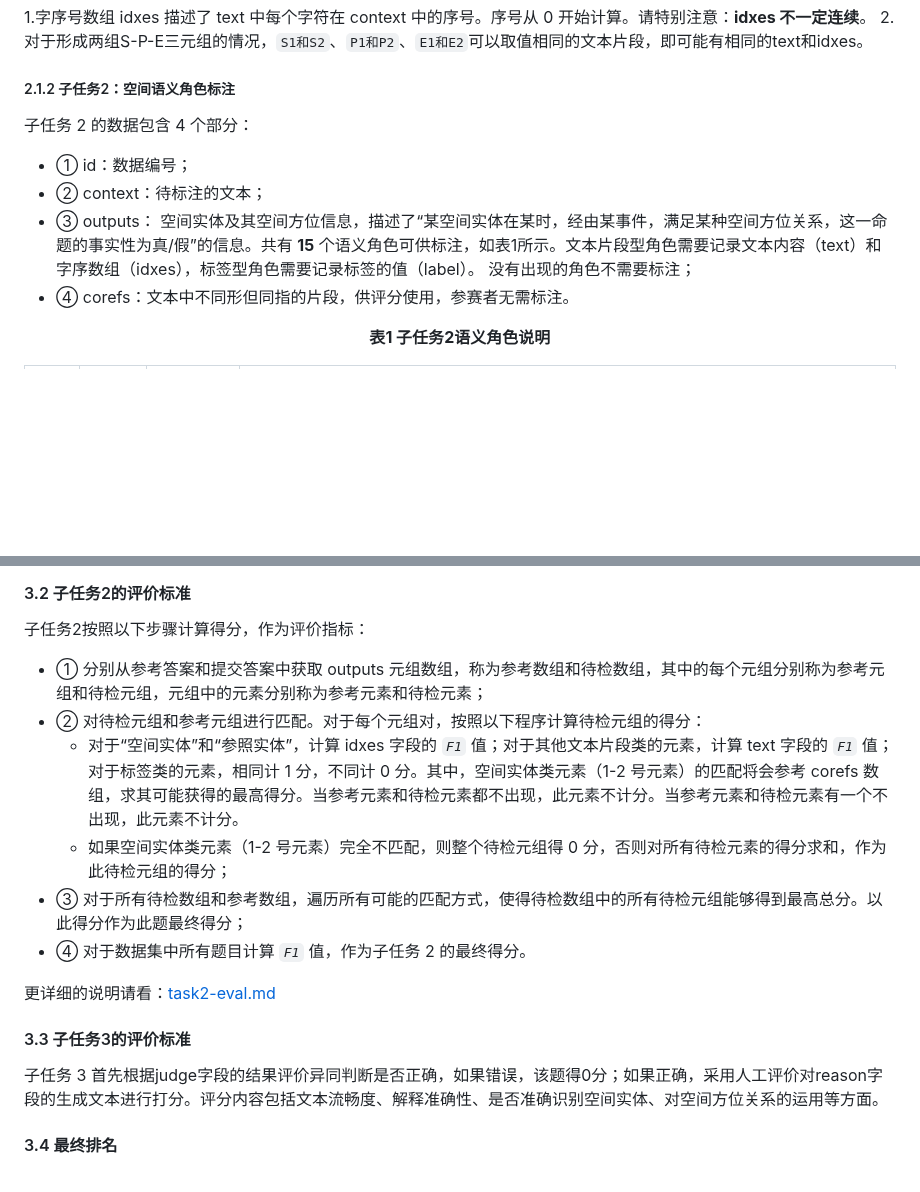
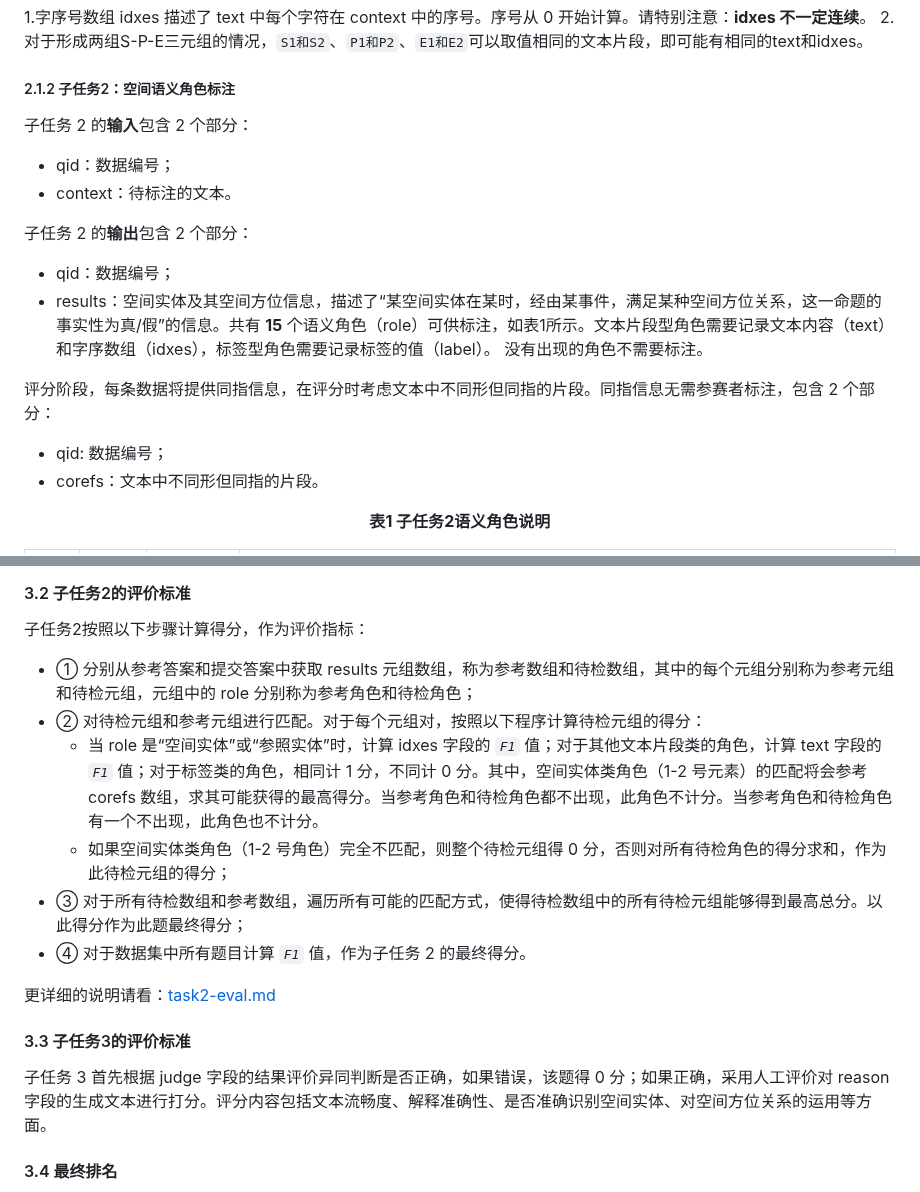
Before and after one commit to 2030NLP/SpaCE2023, a Markdown page: docs/md/index.md, 2 parts joined by grey strips. GitHub-like rendering; blank space fills up the shorter version.

```diff
--- a/docs/md/index.md
+++ b/docs/md/index.md
@@ -120,11 +120,17 @@ SpaCE2023 与 SpaCE2022 相比，有如下变化：
 
 ##### 2.1.2  <span id="task2">子任务2：空间语义角色标注<span>
 
-子任务 2 的数据包含 4 个部分：
-- ① id：数据编号；
-- ② context：待标注的文本；
-- ③ outputs： 空间实体及其空间方位信息，描述了“某空间实体在某时，经由某事件，满足某种空间方位关系，这一命题的事实性为真/假”的信息。共有 **15** 个语义角色可供标注，如表1所示。文本片段型角色需要记录文本内容（text）和字序数组（idxes），标签型角色需要记录标签的值（label）。 没有出现的角色不需要标注；
-- ④ corefs：文本中不同形但同指的片段，供评分使用，参赛者无需标注。
+子任务 2 的**输入**包含 2 个部分：
+- qid：数据编号；
+- context：待标注的文本。
+
+子任务 2 的**输出**包含 2 个部分：
+- qid：数据编号；
+- results：空间实体及其空间方位信息，描述了“某空间实体在某时，经由某事件，满足某种空间方位关系，这一命题的事实性为真/假”的信息。共有 **15** 个语义角色（role）可供标注，如表1所示。文本片段型角色需要记录文本内容（text）和字序数组（idxes），标签型角色需要记录标签的值（label）。 没有出现的角色不需要标注。
+
+评分阶段，每条数据将提供同指信息，在评分时考虑文本中不同形但同指的片段。同指信息无需参赛者标注，包含 2 个部分：
+- qid: 数据编号；
+- corefs：文本中不同形但同指的片段。
 
 **<center>表1 子任务2语义角色说明</center>**
 <table class="table table-bordered">
@@ -376,10 +387,10 @@ R = 正确检出字符数 / 参考项总字符数
 
 子任务2按照以下步骤计算得分，作为评价指标：
 
-- ① 分别从参考答案和提交答案中获取 outputs 元组数组，称为参考数组和待检数组，其中的每个元组分别称为参考元组和待检元组，元组中的元素分别称为参考元素和待检元素；
+- ① 分别从参考答案和提交答案中获取 results 元组数组，称为参考数组和待检数组，其中的每个元组分别称为参考元组和待检元组，元组中的 role 分别称为参考角色和待检角色；
 - ② 对待检元组和参考元组进行匹配。对于每个元组对，按照以下程序计算待检元组的得分：
-  - 对于“空间实体”和“参照实体”，计算 idxes 字段的 *`F1`* 值；对于其他文本片段类的元素，计算 text 字段的 *`F1`* 值；对于标签类的元素，相同计 1 分，不同计 0 分。其中，空间实体类元素（1-2 号元素）的匹配将会参考 corefs 数组，求其可能获得的最高得分。当参考元素和待检元素都不出现，此元素不计分。当参考元素和待检元素有一个不出现，此元素不计分。
-  - 如果空间实体类元素（1-2 号元素）完全不匹配，则整个待检元组得 0 分，否则对所有待检元素的得分求和，作为此待检元组的得分；
+  - 当 role 是“空间实体”或“参照实体”时，计算 idxes 字段的 *`F1`* 值；对于其他文本片段类的角色，计算 text 字段的 *`F1`* 值；对于标签类的角色，相同计 1 分，不同计 0 分。其中，空间实体类角色（1-2 号元素）的匹配将会参考 corefs 数组，求其可能获得的最高得分。当参考角色和待检角色都不出现，此角色不计分。当参考角色和待检角色有一个不出现，此角色也不计分。
+  - 如果空间实体类角色（1-2 号角色）完全不匹配，则整个待检元组得 0 分，否则对所有待检角色的得分求和，作为此待检元组的得分；
 - ③ 对于所有待检数组和参考数组，遍历所有可能的匹配方式，使得待检数组中的所有待检元组能够得到最高总分。以此得分作为此题最终得分；
 - ④ 对于数据集中所有题目计算 *`F1`* 值，作为子任务 2 的最终得分。
 
@@ -387,7 +398,7 @@ R = 正确检出字符数 / 参考项总字符数
 
 #### 3.3  子任务3的评价标准
 
-子任务 3 首先根据judge字段的结果评价异同判断是否正确，如果错误，该题得0分；如果正确，采用人工评价对reason字段的生成文本进行打分。评分内容包括文本流畅度、解释准确性、是否准确识别空间实体、对空间方位关系的运用等方面。
+子任务 3 首先根据 judge 字段的结果评价异同判断是否正确，如果错误，该题得 0 分；如果正确，采用人工评价对 reason 字段的生成文本进行打分。评分内容包括文本流畅度、解释准确性、是否准确识别空间实体、对空间方位关系的运用等方面。
 
 #### 3.4  最终排名
 
```
Also changed, not shown: other parts of docs/md/index.md (+50 -45 lines).
